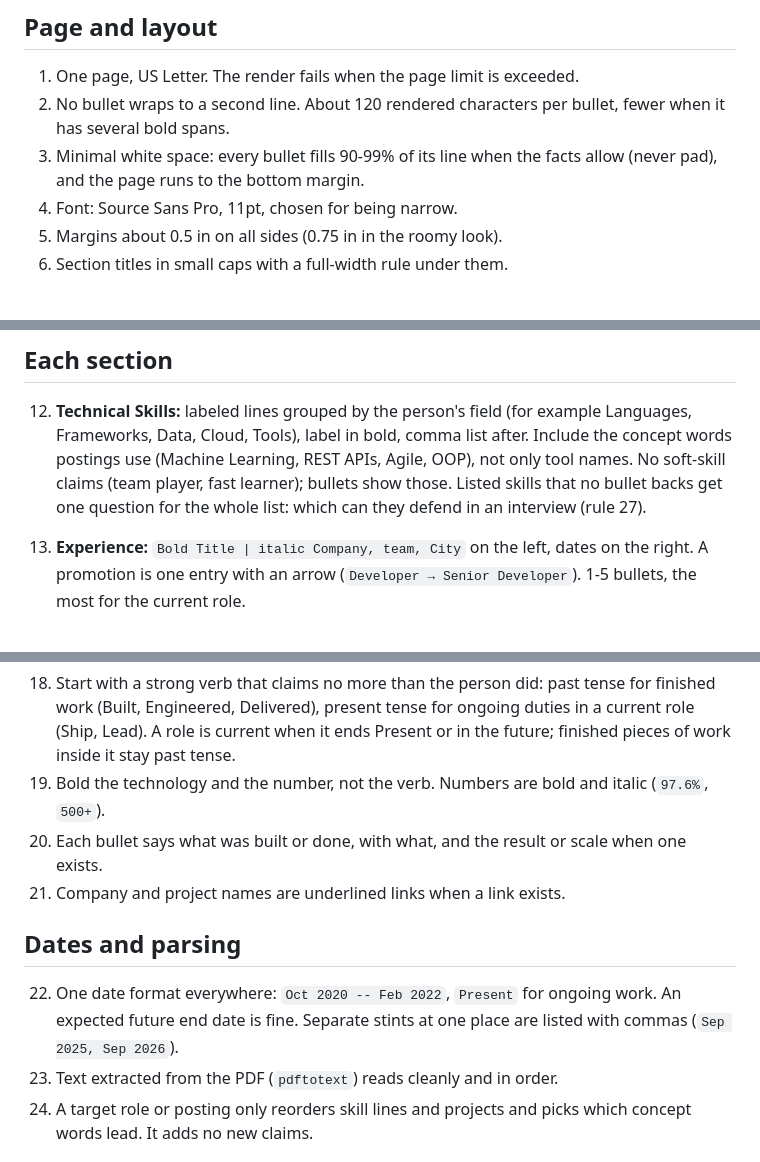
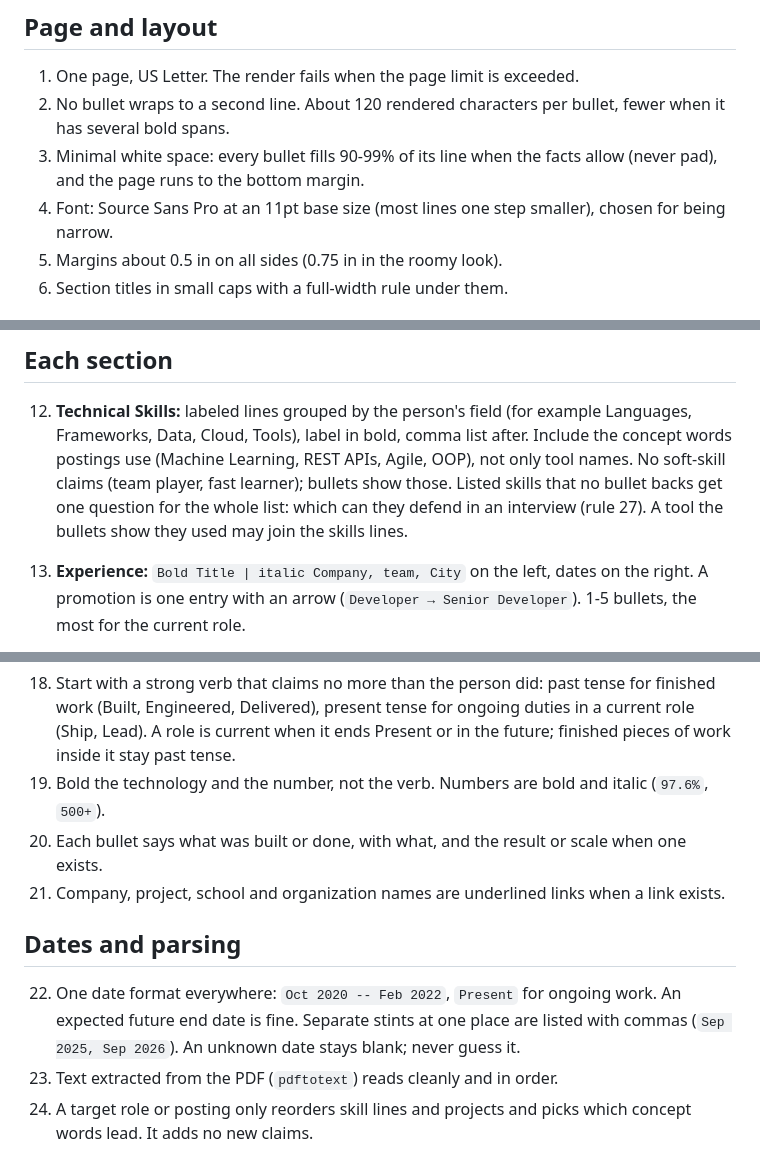
Before and after one commit to S3yon/resume-enhancer, a Markdown page: skills/resume-enhancer/rules.md, 3 parts joined by grey strips. Rendered like a GitHub page.

Commit message:
fix(rules): settle the points the reruns raised

```diff
--- a/skills/resume-enhancer/rules.md
+++ b/skills/resume-enhancer/rules.md
@@ -10,7 +10,8 @@ rule, and the change table says so.
    has several bold spans.
 3. Minimal white space: every bullet fills 90-99% of its line when the facts allow (never
    pad), and the page runs to the bottom margin.
-4. Font: Source Sans Pro, 11pt, chosen for being narrow.
+4. Font: Source Sans Pro at an 11pt base size (most lines one step smaller), chosen for being
+   narrow.
 5. Margins about 0.5 in on all sides (0.75 in in the roomy look).
 6. Section titles in small caps with a full-width rule under them.
 
@@ -29,7 +30,8 @@ rule, and the change table says so.
     Frameworks, Data, Cloud, Tools), label in bold, comma list after. Include the concept words
     postings use (Machine Learning, REST APIs, Agile, OOP), not only tool names. No soft-skill
     claims (team player, fast learner); bullets show those. Listed skills that no bullet backs
-    get one question for the whole list: which can they defend in an interview (rule 27).
+    get one question for the whole list: which can they defend in an interview (rule 27). A
+    tool the bullets show they used may join the skills lines.
 
 13. **Experience:** `Bold Title | italic Company, team, City` on the left, dates on the right.
     A promotion is one entry with an arrow (`Developer → Senior Developer`). 1-5 bullets, the
@@ -53,12 +55,12 @@ rule, and the change table says so.
 19. Bold the technology and the number, not the verb. Numbers are bold and italic (`97.6%`,
     `500+`).
 20. Each bullet says what was built or done, with what, and the result or scale when one exists.
-21. Company and project names are underlined links when a link exists.
+21. Company, project, school and organization names are underlined links when a link exists.
 
 ## Dates and parsing
 22. One date format everywhere: `Oct 2020 -- Feb 2022`, `Present` for ongoing work. An expected
     future end date is fine. Separate stints at one place are listed with commas
-    (`Sep 2025, Sep 2026`).
+    (`Sep 2025, Sep 2026`). An unknown date stays blank; never guess it.
 23. Text extracted from the PDF (`pdftotext`) reads cleanly and in order.
 24. A target role or posting only reorders skill lines and projects and picks which concept
     words lead. It adds no new claims.
```
